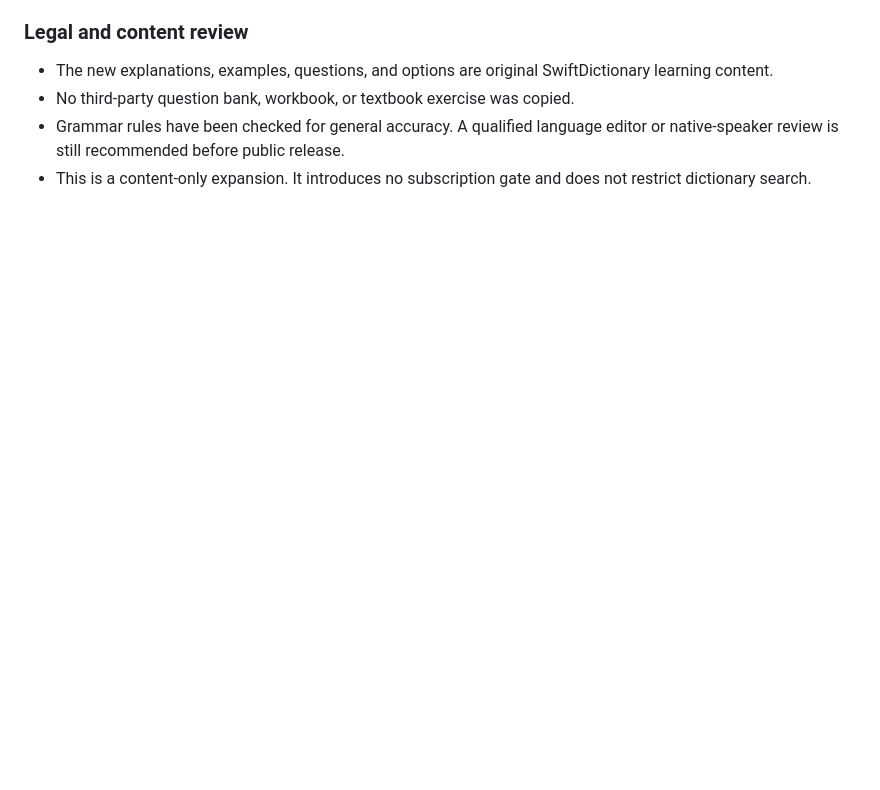
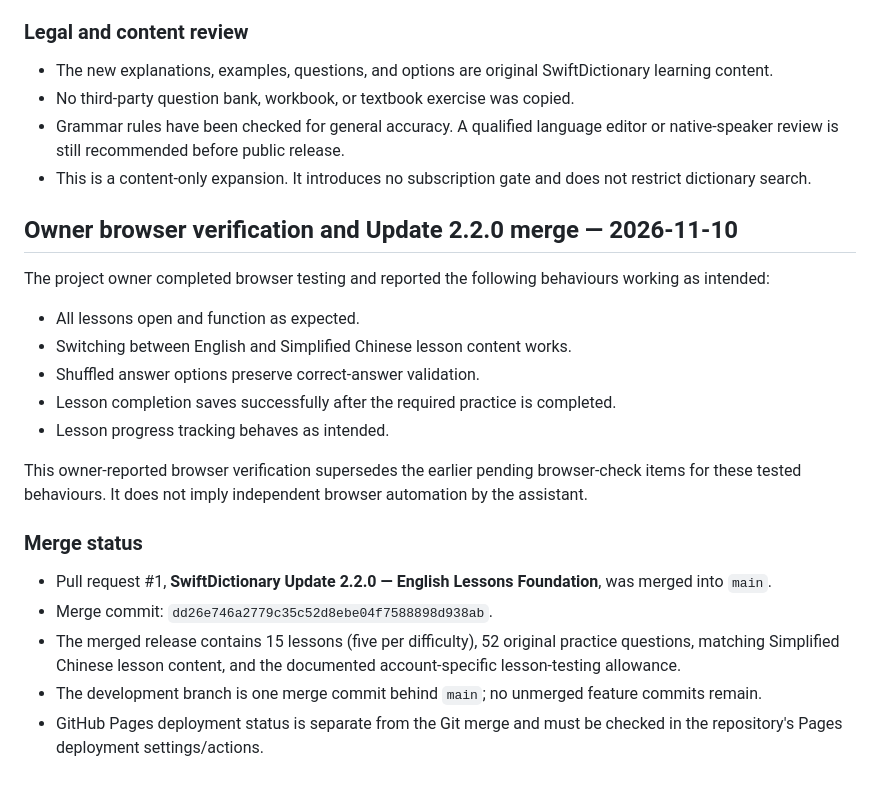
Before and after one commit to WhiteWingCat/wordbook, a Markdown page: RELEASE-QA.md, the part around the change. GitHub-like rendering; blank space fills up the shorter version.

Commit message:
Record owner browser verification and Update 2.2.0 merge

```diff
--- a/RELEASE-QA.md
+++ b/RELEASE-QA.md
@@ -379,3 +379,24 @@ This section supersedes the preceding 12-lesson / 40-question status. The three
 - No third-party question bank, workbook, or textbook exercise was copied.
 - Grammar rules have been checked for general accuracy. A qualified language editor or native-speaker review is still recommended before public release.
 - This is a content-only expansion. It introduces no subscription gate and does not restrict dictionary search.
+
+
+## Owner browser verification and Update 2.2.0 merge — 2026-11-10
+
+The project owner completed browser testing and reported the following behaviours working as intended:
+
+- All lessons open and function as expected.
+- Switching between English and Simplified Chinese lesson content works.
+- Shuffled answer options preserve correct-answer validation.
+- Lesson completion saves successfully after the required practice is completed.
+- Lesson progress tracking behaves as intended.
+
+This owner-reported browser verification supersedes the earlier pending browser-check items for these tested behaviours. It does not imply independent browser automation by the assistant.
+
+### Merge status
+
+- Pull request #1, **SwiftDictionary Update 2.2.0 — English Lessons Foundation**, was merged into `main`.
+- Merge commit: `dd26e746a2779c35c52d8ebe04f7588898d938ab`.
+- The merged release contains 15 lessons (five per difficulty), 52 original practice questions, matching Simplified Chinese lesson content, and the documented account-specific lesson-testing allowance.
+- The development branch is one merge commit behind `main`; no unmerged feature commits remain.
+- GitHub Pages deployment status is separate from the Git merge and must be checked in the repository's Pages deployment settings/actions.
```
